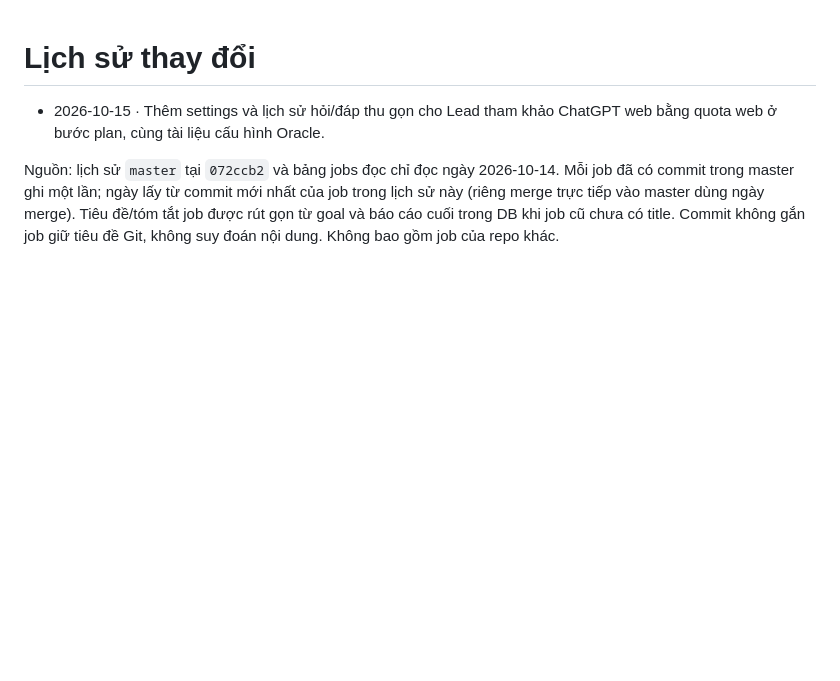
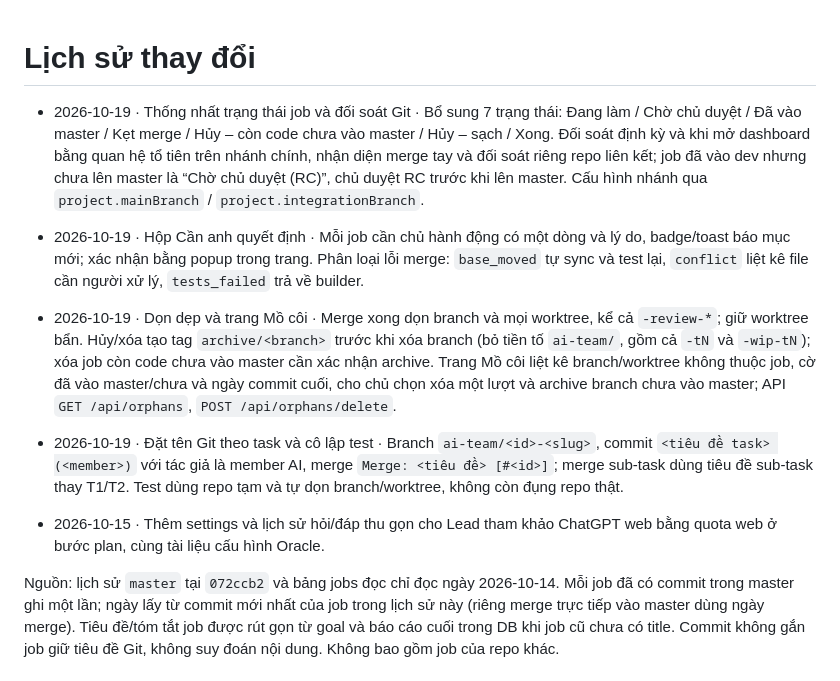
Before and after one commit to dat-ribias/AI_team, a Markdown page: CHANGELOG.md, the part around the change. GitHub-like rendering; blank space fills up the shorter version.

```diff
--- a/CHANGELOG.md
+++ b/CHANGELOG.md
@@ -1,4 +1,9 @@
 # Lịch sử thay đổi
+
+- 2026-10-19 · Thống nhất trạng thái job và đối soát Git · Bổ sung 7 trạng thái: Đang làm / Chờ chủ duyệt / Đã vào master / Kẹt merge / Hủy – còn code chưa vào master / Hủy – sạch / Xong. Đối soát định kỳ và khi mở dashboard bằng quan hệ tổ tiên trên nhánh chính, nhận diện merge tay và đối soát riêng repo liên kết; job đã vào dev nhưng chưa lên master là “Chờ chủ duyệt (RC)”, chủ duyệt RC trước khi lên master. Cấu hình nhánh qua `project.mainBranch` / `project.integrationBranch`.
+- 2026-10-19 · Hộp Cần anh quyết định · Mỗi job cần chủ hành động có một dòng và lý do, badge/toast báo mục mới; xác nhận bằng popup trong trang. Phân loại lỗi merge: `base_moved` tự sync và test lại, `conflict` liệt kê file cần người xử lý, `tests_failed` trả về builder.
+- 2026-10-19 · Dọn dẹp và trang Mồ côi · Merge xong dọn branch và mọi worktree, kể cả `-review-*`; giữ worktree bẩn. Hủy/xóa tạo tag `archive/<branch>` trước khi xóa branch (bỏ tiền tố `ai-team/`, gồm cả `-tN` và `-wip-tN`); xóa job còn code chưa vào master cần xác nhận archive. Trang Mồ côi liệt kê branch/worktree không thuộc job, cờ đã vào master/chưa và ngày commit cuối, cho chủ chọn xóa một lượt và archive branch chưa vào master; API `GET /api/orphans`, `POST /api/orphans/delete`.
+- 2026-10-19 · Đặt tên Git theo task và cô lập test · Branch `ai-team/<id>-<slug>`, commit `<tiêu đề task> (<member>)` với tác giả là member AI, merge `Merge: <tiêu đề> [#<id>]`; merge sub-task dùng tiêu đề sub-task thay T1/T2. Test dùng repo tạm và tự dọn branch/worktree, không còn đụng repo thật.
 
 - 2026-10-15 · Thêm settings và lịch sử hỏi/đáp thu gọn cho Lead tham khảo ChatGPT web bằng quota web ở bước plan, cùng tài liệu cấu hình Oracle.
 
```
Also changed, not shown: docs/OVERVIEW.md (+14 -0 lines).
